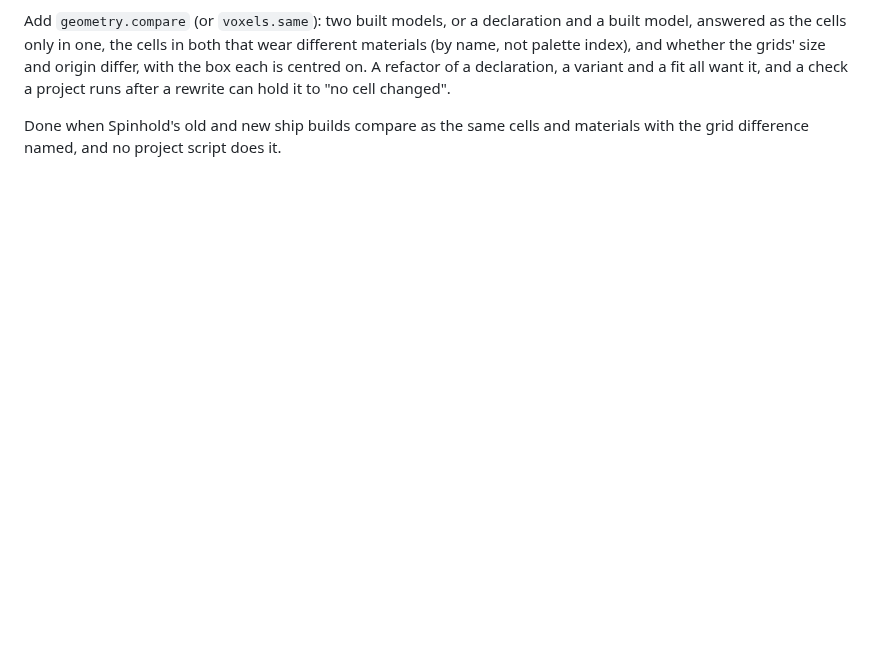
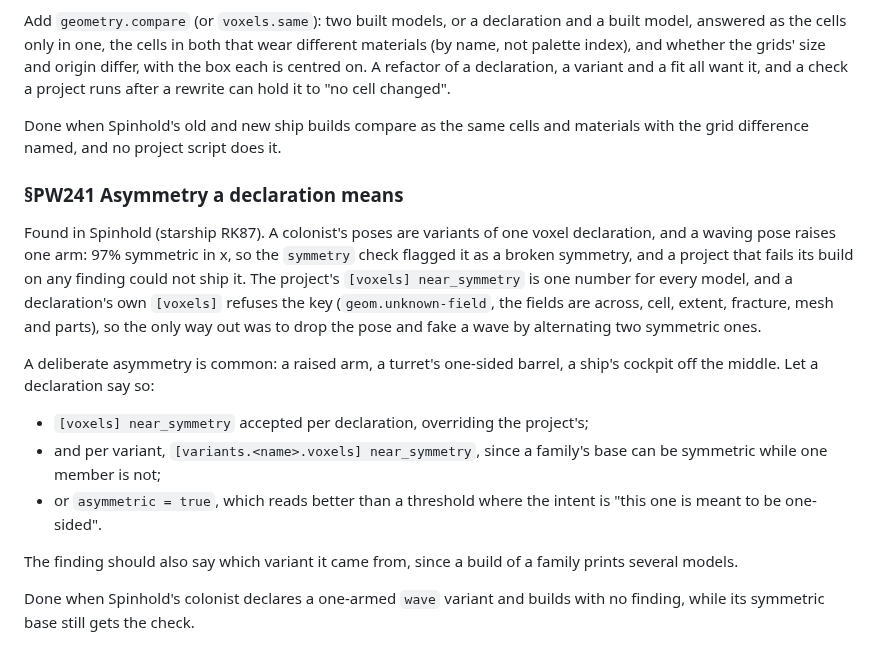
Before and after one commit to alegauss/polyweave, a Markdown page: docs/IMPROVEMENTS.md, the part around the change. Drawn GitHub-style; blank space fills up the shorter version.

Commit message:
docs: file an asymmetry a voxel declaration means (PW241)
A colonist's one-armed waving pose (starship RK87) failed the
project-wide symmetry check, and a declaration cannot set its own
near_symmetry, so the pose was dropped for a symmetric fake.

```diff
--- a/docs/IMPROVEMENTS.md
+++ b/docs/IMPROVEMENTS.md
@@ -762,3 +762,28 @@ want it, and a check a project runs after a rewrite can hold it to "no cell chan
 
 Done when Spinhold's old and new ship builds compare as the same cells and materials
 with the grid difference named, and no project script does it.
+
+### §PW241 Asymmetry a declaration means
+
+Found in Spinhold (starship RK87). A colonist's poses are variants of one voxel
+declaration, and a waving pose raises one arm: 97% symmetric in x, so the `symmetry`
+check flagged it as a broken symmetry, and a project that fails its build on any finding
+could not ship it. The project's `[voxels] near_symmetry` is one number for every model,
+and a declaration's own `[voxels]` refuses the key (`geom.unknown-field`, the fields are
+across, cell, extent, fracture, mesh and parts), so the only way out was to drop the
+pose and fake a wave by alternating two symmetric ones.
+
+A deliberate asymmetry is common: a raised arm, a turret's one-sided barrel, a ship's
+cockpit off the middle. Let a declaration say so:
+
+- `[voxels] near_symmetry` accepted per declaration, overriding the project's;
+- and per variant, `[variants.<name>.voxels] near_symmetry`, since a family's base can be
+  symmetric while one member is not;
+- or `asymmetric = true`, which reads better than a threshold where the intent is "this
+  one is meant to be one-sided".
+
+The finding should also say which variant it came from, since a build of a family prints
+several models.
+
+Done when Spinhold's colonist declares a one-armed `wave` variant and builds with no
+finding, while its symmetric base still gets the check.
```
Also changed, not shown: docs/ROADMAP.md (+1 -0 lines).
